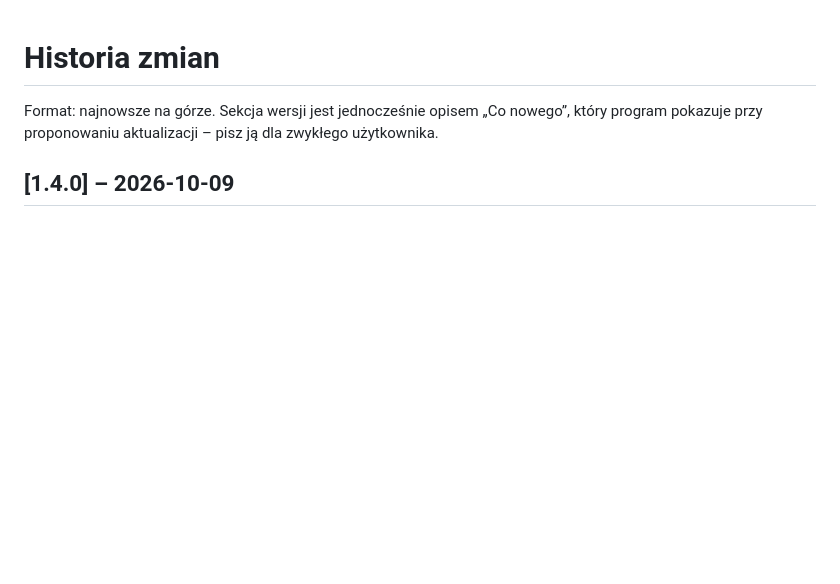
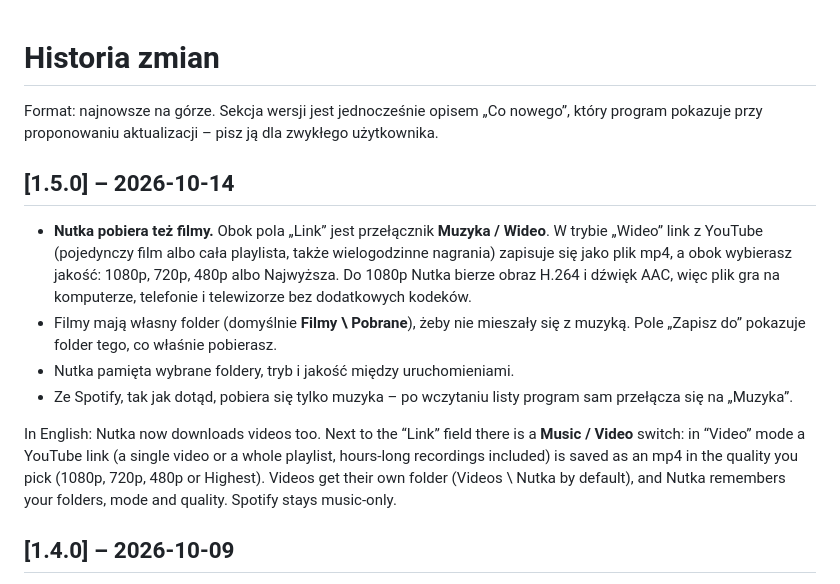
Before and after one commit to matmiccode/nutka, a Markdown page: CHANGELOG.md, the part around the change. GitHub-like rendering; blank space fills up the shorter version.

```diff
--- a/CHANGELOG.md
+++ b/CHANGELOG.md
@@ -2,6 +2,22 @@
 
 Format: najnowsze na górze. Sekcja wersji jest jednocześnie opisem „Co nowego”, który program pokazuje
 przy proponowaniu aktualizacji – pisz ją dla zwykłego użytkownika.
+
+## [1.5.0] – 2026-10-14
+
+- **Nutka pobiera też filmy.** Obok pola „Link” jest przełącznik **Muzyka / Wideo**. W trybie „Wideo” link
+  z YouTube (pojedynczy film albo cała playlista, także wielogodzinne nagrania) zapisuje się jako plik mp4,
+  a obok wybierasz jakość: 1080p, 720p, 480p albo Najwyższa. Do 1080p Nutka bierze obraz H.264 i dźwięk AAC,
+  więc plik gra na komputerze, telefonie i telewizorze bez dodatkowych kodeków.
+- Filmy mają własny folder (domyślnie **Filmy \ Pobrane**), żeby nie mieszały się z muzyką. Pole „Zapisz do”
+  pokazuje folder tego, co właśnie pobierasz.
+- Nutka pamięta wybrane foldery, tryb i jakość między uruchomieniami.
+- Ze Spotify, tak jak dotąd, pobiera się tylko muzyka – po wczytaniu listy program sam przełącza się na „Muzyka”.
+
+In English: Nutka now downloads videos too. Next to the “Link” field there is a **Music / Video** switch: in “Video”
+mode a YouTube link (a single video or a whole playlist, hours-long recordings included) is saved as an mp4 in the
+quality you pick (1080p, 720p, 480p or Highest). Videos get their own folder (Videos \ Nutka by default), and Nutka
+remembers your folders, mode and quality. Spotify stays music-only.
 
 ## [1.4.0] – 2026-10-09
 
```
Also changed, not shown: README.md (+5 -2 lines), docs/img/en/okno.png, docs/img/en/playlista.png, docs/img/en/wideo.png (added), docs/img/okno.png, docs/img/playlista.png, docs/img/wideo.png (added), 8 other files.
